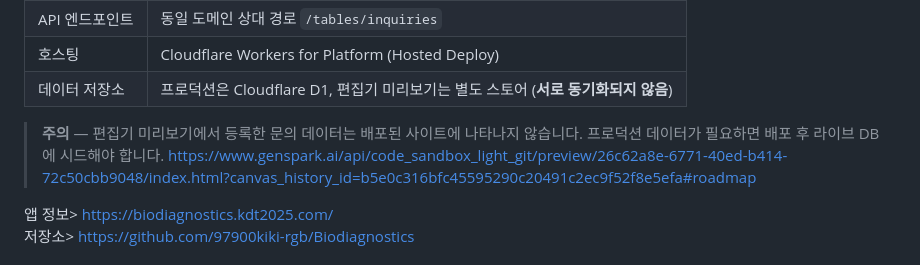
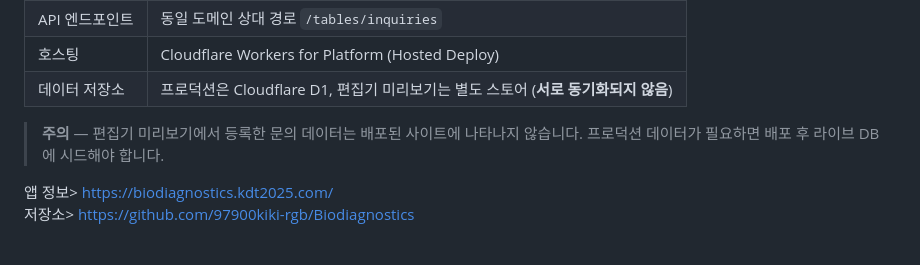
Before and after one commit to 97900kiki-rgb/Biodiagnostics, a Markdown page: README.md, the part around the change. Drawn GitHub-style.

Commit message:
Update links in README.md
Removed outdated link and added new app and repository links.

```diff
--- a/README.md
+++ b/README.md
@@ -191,8 +191,7 @@ charts.js ──→ main.js
 
 > **주의** — 편집기 미리보기에서 등록한 문의 데이터는 배포된 사이트에 나타나지 않습니다.
 > 프로덕션 데이터가 필요하면 배포 후 라이브 DB에 시드해야 합니다.
-https://www.genspark.ai/api/code_sandbox_light_git/preview/26c62a8e-6771-40ed-b414-72c50cbb9048/index.html?canvas_history_id=b5e0c316bfc45595290c20491c2ec9f52f8e5efa#roadmap
->
+
 앱 정보> https://biodiagnostics.kdt2025.com/
 저장소> https://github.com/97900kiki-rgb/Biodiagnostics
 
```
